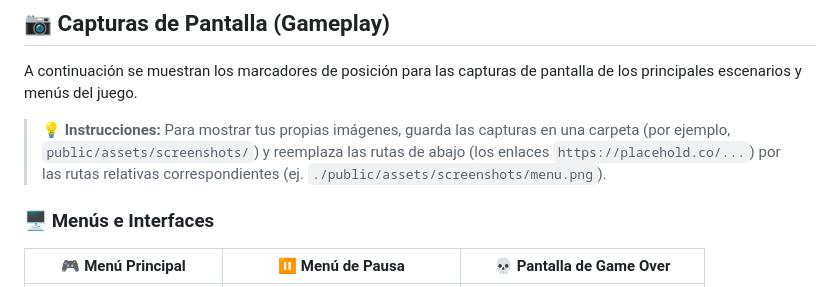
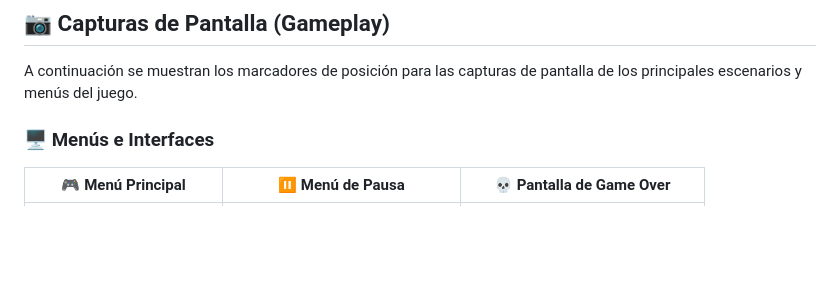
Before and after one commit to Josefu-zero/Juego_Plataforma2D, a Markdown page: README.md, the part around the change. Drawn GitHub-style; blank space fills up the shorter version.

```diff
--- a/README.md
+++ b/README.md
@@ -7,8 +7,6 @@ Un dinámico videojuego de acción y plataformas en 2D desarrollado con **Phaser
 ## 📷 Capturas de Pantalla (Gameplay)
 
 A continuación se muestran los marcadores de posición para las capturas de pantalla de los principales escenarios y menús del juego.
-
-> 💡 **Instrucciones:** Para mostrar tus propias imágenes, guarda las capturas en una carpeta (por ejemplo, `public/assets/screenshots/`) y reemplaza las rutas de abajo (los enlaces `https://placehold.co/...`) por las rutas relativas correspondientes (ej. `./public/assets/screenshots/menu.png`).
 
 ### 🖥️ Menús e Interfaces
 | 🎮 Menú Principal | ⏸️ Menú de Pausa | 💀 Pantalla de Game Over |
```
